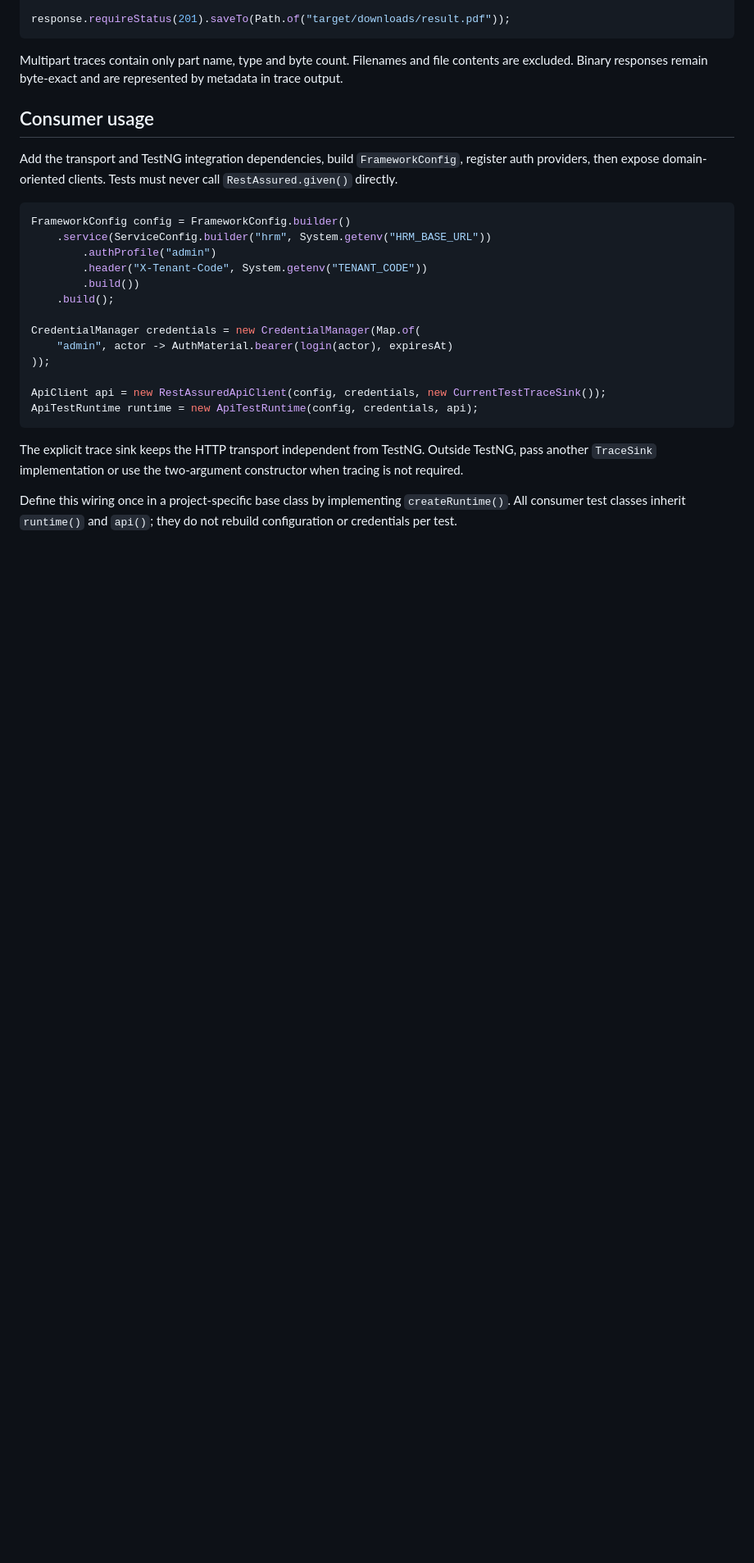
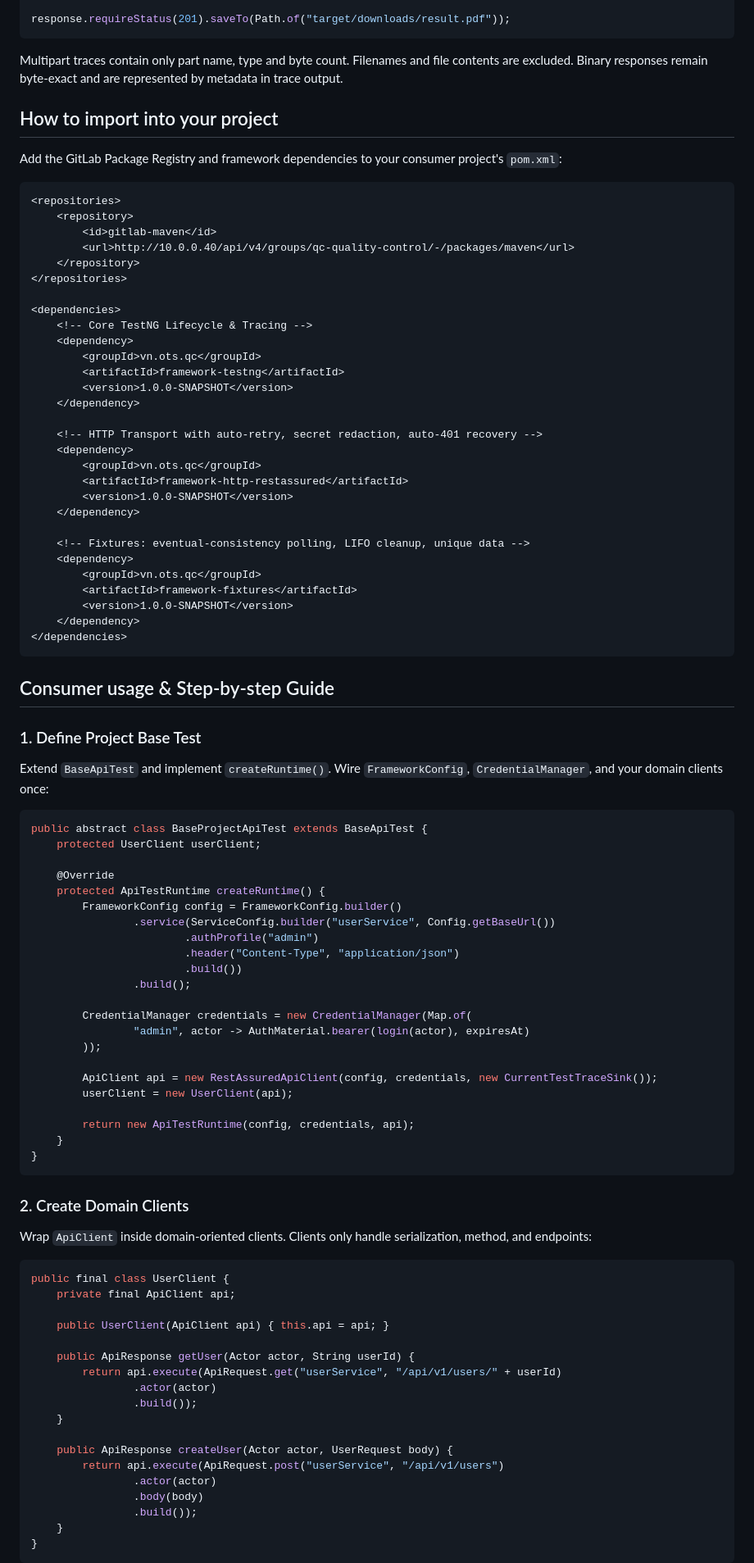
Before and after one commit to vocongthanh-projects/api-framework, a Markdown page: README.md, the part around one of its changes. Shown at 82% size. GitHub-like rendering; blank space fills up the shorter version.

Commit message:
docs: add detailed maven import and step-by-step usage guide to README

````diff
--- a/README.md
+++ b/README.md
@@ -35,29 +35,93 @@ response.requireStatus(201).saveTo(Path.of("target/downloads/result.pdf"));
 
 Multipart traces contain only part name, type and byte count. Filenames and file contents are excluded. Binary responses remain byte-exact and are represented by metadata in trace output.
 
-## Consumer usage
+## How to import into your project
 
-Add the transport and TestNG integration dependencies, build `FrameworkConfig`, register auth providers,
-then expose domain-oriented clients. Tests must never call `RestAssured.given()` directly.
+Add the GitLab Package Registry and framework dependencies to your consumer project's `pom.xml`:
+
+```xml
+<repositories>
+    <repository>
+        <id>gitlab-maven</id>
+        <url>http://10.0.0.40/api/v4/groups/qc-quality-control/-/packages/maven</url>
+    </repository>
+</repositories>
+
+<dependencies>
+    <!-- Core TestNG Lifecycle & Tracing -->
+    <dependency>
+        <groupId>vn.ots.qc</groupId>
+        <artifactId>framework-testng</artifactId>
+        <version>1.0.0-SNAPSHOT</version>
+    </dependency>
+
+    <!-- HTTP Transport with auto-retry, secret redaction, auto-401 recovery -->
+    <dependency>
+        <groupId>vn.ots.qc</groupId>
+        <artifactId>framework-http-restassured</artifactId>
+        <version>1.0.0-SNAPSHOT</version>
+    </dependency>
+
+    <!-- Fixtures: eventual-consistency polling, LIFO cleanup, unique data -->
+    <dependency>
+        <groupId>vn.ots.qc</groupId>
+        <artifactId>framework-fixtures</artifactId>
+        <version>1.0.0-SNAPSHOT</version>
+    </dependency>
+</dependencies>
+```
+
+## Consumer usage & Step-by-step Guide
+
+### 1. Define Project Base Test
+Extend `BaseApiTest` and implement `createRuntime()`. Wire `FrameworkConfig`, `CredentialManager`, and your domain clients once:
 
 ```java
-FrameworkConfig config = FrameworkConfig.builder()
-    .service(ServiceConfig.builder("hrm", System.getenv("HRM_BASE_URL"))
-        .authProfile("admin")
-        .header("X-Tenant-Code", System.getenv("TENANT_CODE"))
-        .build())
-    .build();
+public abstract class BaseProjectApiTest extends BaseApiTest {
+    protected UserClient userClient;
 
-CredentialManager credentials = new CredentialManager(Map.of(
-    "admin", actor -> AuthMaterial.bearer(login(actor), expiresAt)
-));
+    @Override
+    protected ApiTestRuntime createRuntime() {
+        FrameworkConfig config = FrameworkConfig.builder()
+                .service(ServiceConfig.builder("userService", Config.getBaseUrl())
+                        .authProfile("admin")
+                        .header("Content-Type", "application/json")
+                        .build())
+                .build();
 
-ApiClient api = new RestAssuredApiClient(config, credentials, new CurrentTestTraceSink());
-ApiTestRuntime runtime = new ApiTestRuntime(config, credentials, api);
+        CredentialManager credentials = new CredentialManager(Map.of(
+                "admin", actor -> AuthMaterial.bearer(login(actor), expiresAt)
+        ));
+
+        ApiClient api = new RestAssuredApiClient(config, credentials, new CurrentTestTraceSink());
+        userClient = new UserClient(api);
+
+        return new ApiTestRuntime(config, credentials, api);
+    }
+}
 ```
 
-The explicit trace sink keeps the HTTP transport independent from TestNG. Outside TestNG, pass another
-`TraceSink` implementation or use the two-argument constructor when tracing is not required.
+### 2. Create Domain Clients
+Wrap `ApiClient` inside domain-oriented clients. Clients only handle serialization, method, and endpoints:
 
-Define this wiring once in a project-specific base class by implementing `createRuntime()`. All consumer test
-classes inherit `runtime()` and `api()`; they do not rebuild configuration or credentials per test.
+```java
+public final class UserClient {
+    private final ApiClient api;
+
+    public UserClient(ApiClient api) { this.api = api; }
+
+    public ApiResponse getUser(Actor actor, String userId) {
+        return api.execute(ApiRequest.get("userService", "/api/v1/users/" + userId)
+                .actor(actor)
+                .build());
+    }
+
+    public ApiResponse createUser(Actor actor, UserRequest body) {
+        return api.execute(ApiRequest.post("userService", "/api/v1/users")
+                .actor(actor)
+                .body(body)
+                .build());
+    }
+}
+```
+
````
Also changed, not shown: other parts of README.md (+22 -0 lines).
